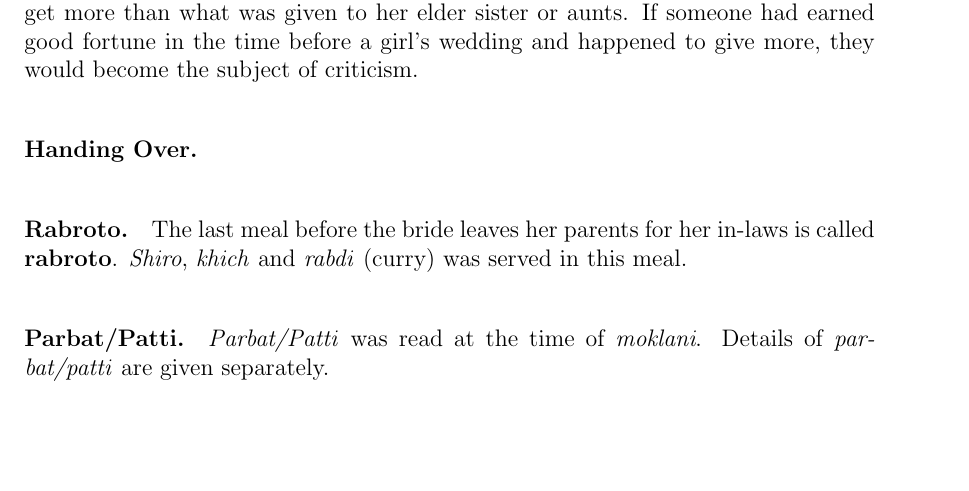
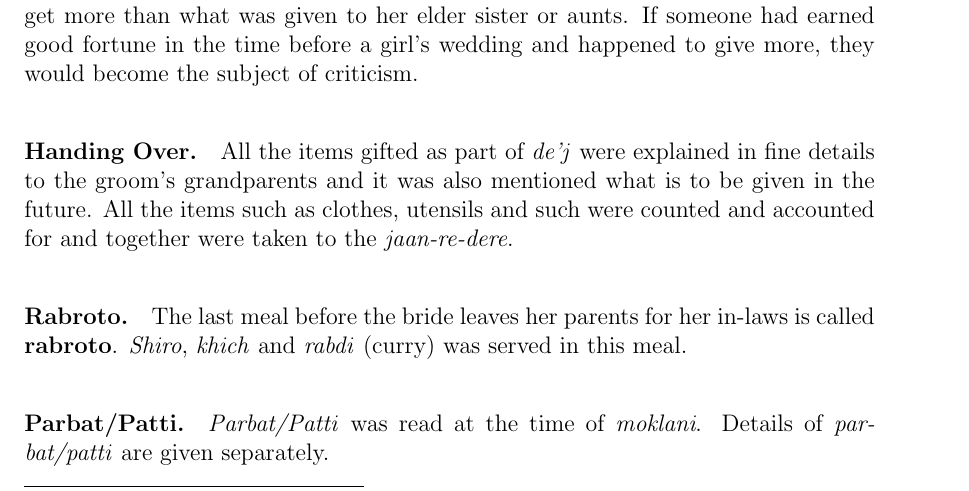
Before and after one commit to ketancmaheshwari/dhati-book, a LaTeX thesis (main.tex, which reads chap06.tex): part of page 81 of 147, cut so that both start at the same text, the shorter picture padded with empty space. Compiled offline with pdfLaTeX.

Commit message:
handing over

```diff
--- a/chap06.tex
+++ b/chap06.tex
@@ -1079,13 +1084,21 @@ Additionally, a girl would not get more than what was given to her elder sister
 or aunts. If someone had earned good fortune in the time before a girl's
 wedding and happened to give more, they would become the subject of criticism.
 
-\paragraph{Handing Over.}
-
-\paragraph{Rabroto.} The last meal before the bride leaves her parents for her in-laws is called \textbf{rabroto}. \textit{Shiro}, \textit{khich} and \textit{rabdi} (curry) was served in this meal.
-
-\paragraph{Parbat/Patti.} \textit{Parbat/Patti} was read at the time of \textit{moklani}. Details of \textit{parbat/patti} are given separately.
-
-\paragraph{Ghor.} Details of \textit{ghor} are given alongside \textit{parbat/patti}.
+\paragraph{Handing Over.} All the items gifted as part of \textit{de'j} were
+explained in fine details to the groom's grandparents and it was also mentioned
+what is to be given in the future. All the items such as clothes, utensils and
+such were counted and accounted for and together were taken to the
+\textit{jaan-re-dere}.
+
+\paragraph{Rabroto.} The last meal before the bride leaves her parents for her
+in-laws is called \textbf{rabroto}. \textit{Shiro}, \textit{khich} and
+\textit{rabdi} (curry) was served in this meal.
+
+\paragraph{Parbat/Patti.} \textit{Parbat/Patti} was read at the time of
+\textit{moklani}. Details of \textit{parbat/patti} are given separately.
+
+\paragraph{Ghor.} Details of \textit{ghor} are given alongside
+\textit{parbat/patti}.
 
 \paragraph{Moklani.}
 
```
Also changed, not shown: chap06.tex (13 more changed lines).
